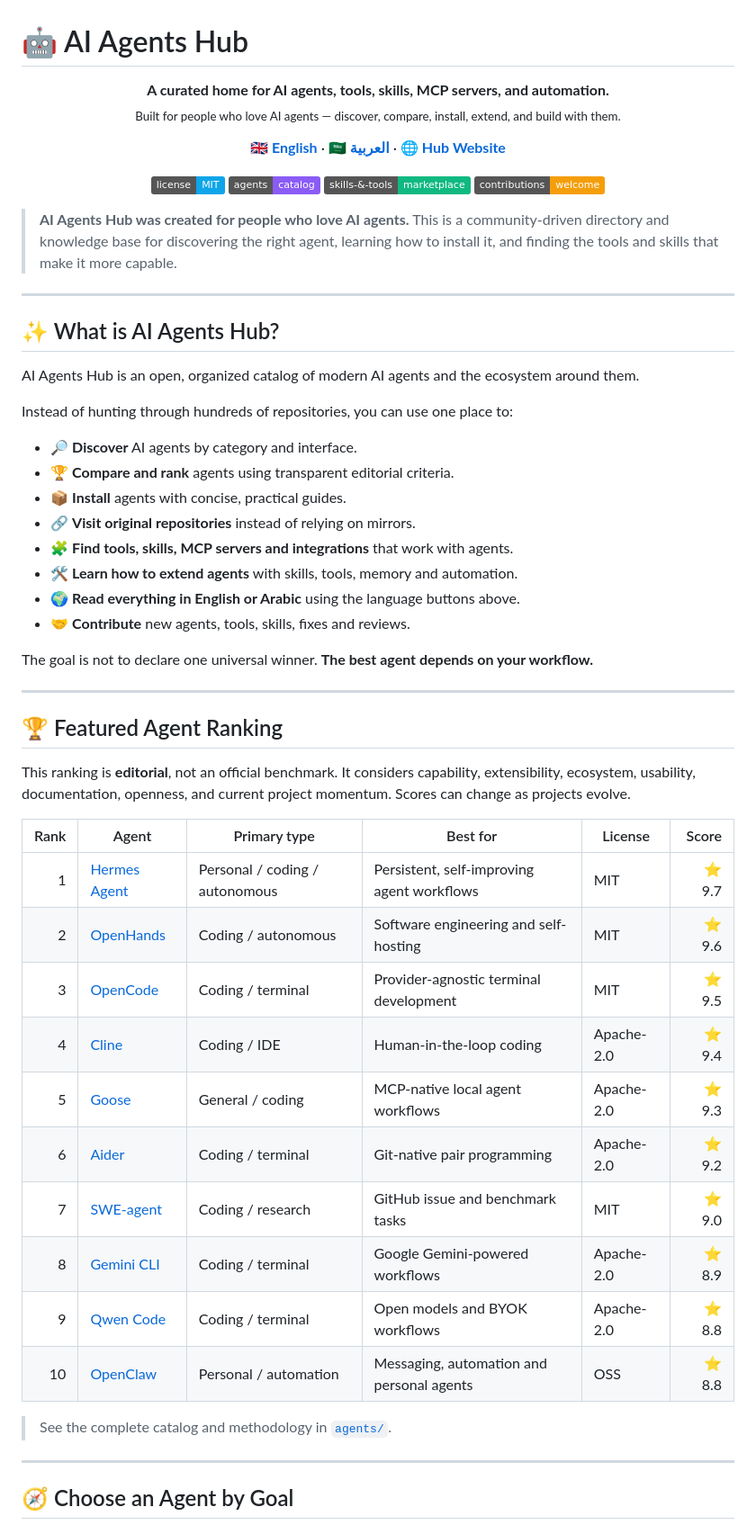
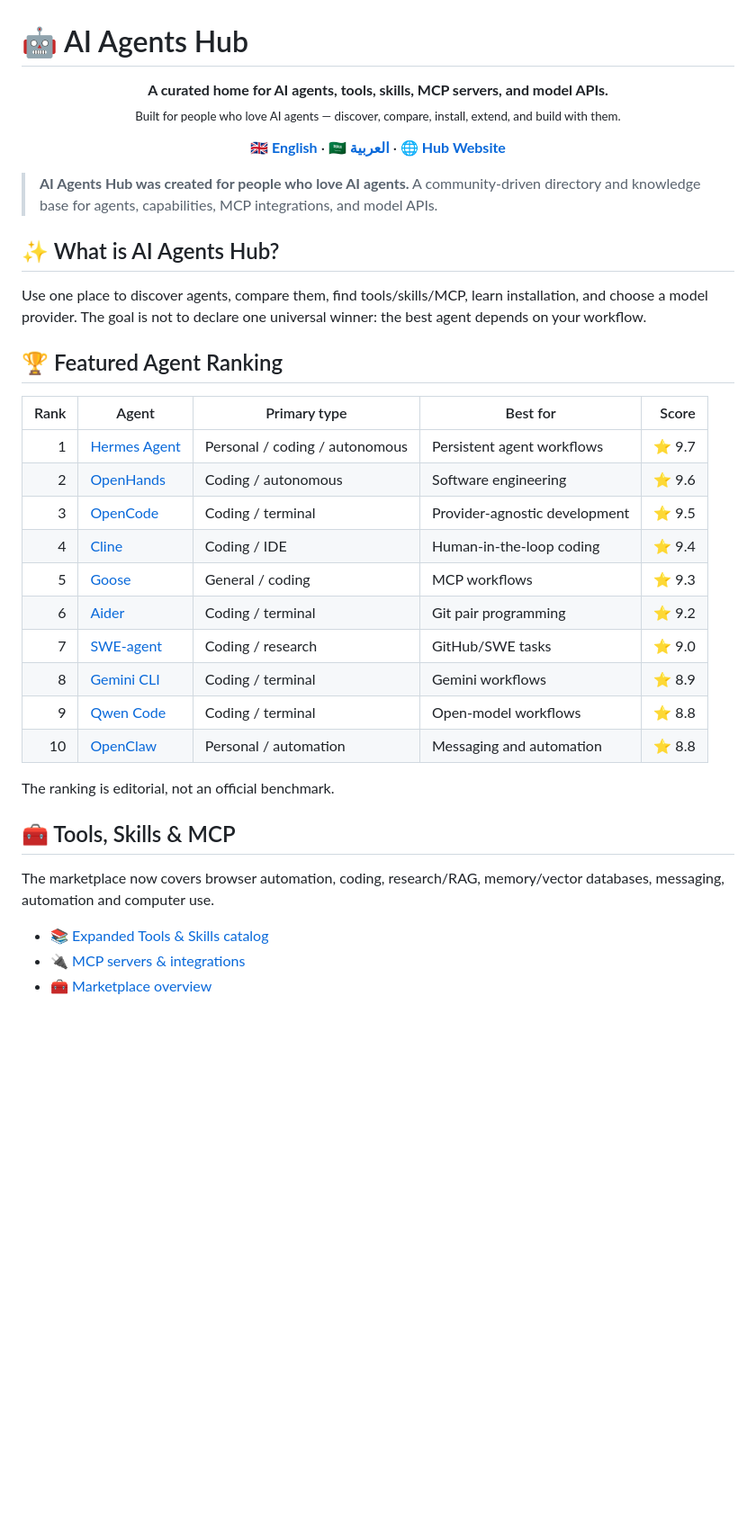
Before and after one commit to talbmax10/ai-agents-hub, a Markdown page: README.md, the part around one of its changes. Shown at 90% size. Rendered like a GitHub page; badges without logos; blank space fills up the shorter version.

Commit message:
Expand agents tools MCP and model API documentation

```diff
--- a/README.md
+++ b/README.md
@@ -1,67 +1,37 @@
 # 🤖 AI Agents Hub
 
-<p align="center">
-  <strong>A curated home for AI agents, tools, skills, MCP servers, and automation.</strong><br>
-  <sub>Built for people who love AI agents — discover, compare, install, extend, and build with them.</sub>
-</p>
+<p align="center"><strong>A curated home for AI agents, tools, skills, MCP servers, and model APIs.</strong><br><sub>Built for people who love AI agents — discover, compare, install, extend, and build with them.</sub></p>
 
-<p align="center">
-  <a href="README.md"><strong>🇬🇧 English</strong></a> ·
-  <a href="README.ar.md"><strong>🇸🇦 العربية</strong></a> ·
-  <a href="docs/index.html"><strong>🌐 Hub Website</strong></a>
-</p>
+<p align="center"><a href="README.md"><strong>🇬🇧 English</strong></a> · <a href="README.ar.md"><strong>🇸🇦 العربية</strong></a> · <a href="docs/index.html"><strong>🌐 Hub Website</strong></a></p>
 
-<p align="center">
-  <a href="LICENSE"><img src="https://img.shields.io/badge/license-MIT-0ea5e9.svg" alt="MIT License"></a>
-  <a href="agents/README.md"><img src="https://img.shields.io/badge/agents-catalog-8b5cf6.svg" alt="Agents Catalog"></a>
-  <a href="skills/README.md"><img src="https://img.shields.io/badge/skills--%26--tools-marketplace-10b981.svg" alt="Skills and Tools"></a>
-  <a href="CONTRIBUTING.md"><img src="https://img.shields.io/badge/contributions-welcome-f59e0b.svg" alt="Contributions Welcome"></a>
-</p>
-
-> **AI Agents Hub was created for people who love AI agents.**
-> This is a community-driven directory and knowledge base for discovering the right agent, learning how to install it, and finding the tools and skills that make it more capable.
-
----
+> **AI Agents Hub was created for people who love AI agents.** A community-driven directory and knowledge base for agents, capabilities, MCP integrations, and model APIs.
 
 ## ✨ What is AI Agents Hub?
 
-AI Agents Hub is an open, organized catalog of modern AI agents and the ecosystem around them.
-
-Instead of hunting through hundreds of repositories, you can use one place to:
-
-- 🔎 **Discover** AI agents by category and interface.
-- 🏆 **Compare and rank** agents using transparent editorial criteria.
-- 📦 **Install** agents with concise, practical guides.
-- 🔗 **Visit original repositories** instead of relying on mirrors.
-- 🧩 **Find tools, skills, MCP servers and integrations** that work with agents.
-- 🛠️ **Learn how to extend agents** with skills, tools, memory and automation.
-- 🌍 **Read everything in English or Arabic** using the language buttons above.
-- 🤝 **Contribute** new agents, tools, skills, fixes and reviews.
-
-The goal is not to declare one universal winner. **The best agent depends on your workflow.**
-
----
+Use one place to discover agents, compare them, find tools/skills/MCP, learn installation, and choose a model provider. The goal is not to declare one universal winner: the best agent depends on your workflow.
 
 ## 🏆 Featured Agent Ranking
 
-This ranking is **editorial**, not an official benchmark. It considers capability, extensibility, ecosystem, usability, documentation, openness, and current project momentum. Scores can change as projects evolve.
+| Rank | Agent | Primary type | Best for | Score |
+|---:|---|---|---|---:|
+| 1 | [Hermes Agent](https://github.com/NousResearch/hermes-agent) | Personal / coding / autonomous | Persistent agent workflows | ⭐ 9.7 |
+| 2 | [OpenHands](https://github.com/All-Hands-AI/OpenHands) | Coding / autonomous | Software engineering | ⭐ 9.6 |
+| 3 | [OpenCode](https://github.com/anomalyco/opencode) | Coding / terminal | Provider-agnostic development | ⭐ 9.5 |
+| 4 | [Cline](https://github.com/cline/cline) | Coding / IDE | Human-in-the-loop coding | ⭐ 9.4 |
+| 5 | [Goose](https://github.com/block/goose) | General / coding | MCP workflows | ⭐ 9.3 |
+| 6 | [Aider](https://github.com/Aider-AI/aider) | Coding / terminal | Git pair programming | ⭐ 9.2 |
+| 7 | [SWE-agent](https://github.com/SWE-agent/SWE-agent) | Coding / research | GitHub/SWE tasks | ⭐ 9.0 |
+| 8 | [Gemini CLI](https://github.com/google-gemini/gemini-cli) | Coding / terminal | Gemini workflows | ⭐ 8.9 |
+| 9 | [Qwen Code](https://github.com/QwenLM/qwen-code) | Coding / terminal | Open-model workflows | ⭐ 8.8 |
+| 10 | [OpenClaw](https://github.com/openclaw/openclaw) | Personal / automation | Messaging and automation | ⭐ 8.8 |
 
-| Rank | Agent | Primary type | Best for | License | Score |
-|---:|---|---|---|---|---:|
-| 1 | [Hermes Agent](https://github.com/NousResearch/hermes-agent) | Personal / coding / autonomous | Persistent, self-improving agent workflows | MIT | ⭐ 9.7 |
-| 2 | [OpenHands](https://github.com/All-Hands-AI/OpenHands) | Coding / autonomous | Software engineering and self-hosting | MIT | ⭐ 9.6 |
-| 3 | [OpenCode](https://github.com/anomalyco/opencode) | Coding / terminal | Provider-agnostic terminal development | MIT | ⭐ 9.5 |
-| 4 | [Cline](https://github.com/cline/cline) | Coding / IDE | Human-in-the-loop coding | Apache-2.0 | ⭐ 9.4 |
-| 5 | [Goose](https://github.com/block/goose) | General / coding | MCP-native local agent workflows | Apache-2.0 | ⭐ 9.3 |
-| 6 | [Aider](https://github.com/Aider-AI/aider) | Coding / terminal | Git-native pair programming | Apache-2.0 | ⭐ 9.2 |
-| 7 | [SWE-agent](https://github.com/SWE-agent/SWE-agent) | Coding / research | GitHub issue and benchmark tasks | MIT | ⭐ 9.0 |
-| 8 | [Gemini CLI](https://github.com/google-gemini/gemini-cli) | Coding / terminal | Google Gemini-powered workflows | Apache-2.0 | ⭐ 8.9 |
-| 9 | [Qwen Code](https://github.com/QwenLM/qwen-code) | Coding / terminal | Open models and BYOK workflows | Apache-2.0 | ⭐ 8.8 |
-| 10 | [OpenClaw](https://github.com/openclaw/openclaw) | Personal / automation | Messaging, automation and personal agents | OSS | ⭐ 8.8 |
+The ranking is editorial, not an official benchmark.
 
-> See the complete catalog and methodology in [`agents/`](agents/README.md).
+## 🧰 Tools, Skills & MCP
 
----
+The marketplace now covers browser automation, coding, research/RAG, memory/vector databases, messaging, automation and computer use.
 
-## 🧭 Choose an Agent by Goal
+- 📚 [Expanded Tools & Skills catalog](skills/catalog.md)
+- 🔌 [MCP servers & integrations](skills/mcp.md)
+- 🧰 [Marketplace overview](skills/README.md)
 
```
Also changed, not shown: other parts of README.md (+49 -93 lines).
